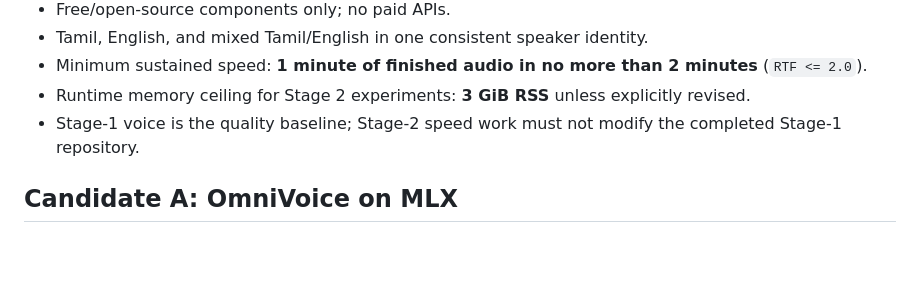
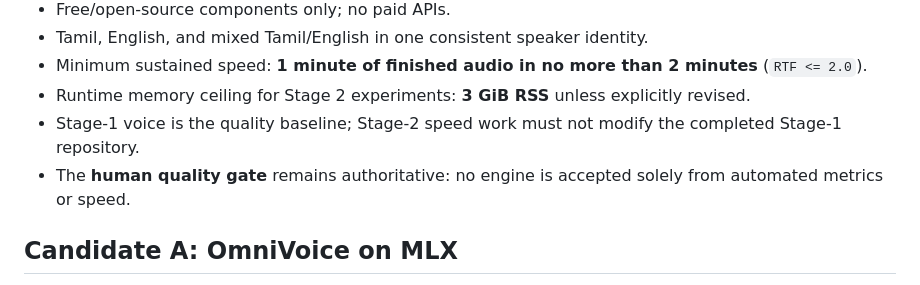
Before and after one commit to sp4devops/tamil-audiobook-generator, a Markdown page: README.md, the part around the change. Drawn GitHub-style; blank space fills up the shorter version.

Commit message:
Restore explicit Stage 2 human quality gate contract

```diff
--- a/README.md
+++ b/README.md
@@ -15,6 +15,7 @@ Build a lightweight audiobook engine for Apple Silicon that preserves the accept
 - Minimum sustained speed: **1 minute of finished audio in no more than 2 minutes** (`RTF <= 2.0`).
 - Runtime memory ceiling for Stage 2 experiments: **3 GiB RSS** unless explicitly revised.
 - Stage-1 voice is the quality baseline; Stage-2 speed work must not modify the completed Stage-1 repository.
+- The **human quality gate** remains authoritative: no engine is accepted solely from automated metrics or speed.
 
 ## Candidate A: OmniVoice on MLX
 
```
